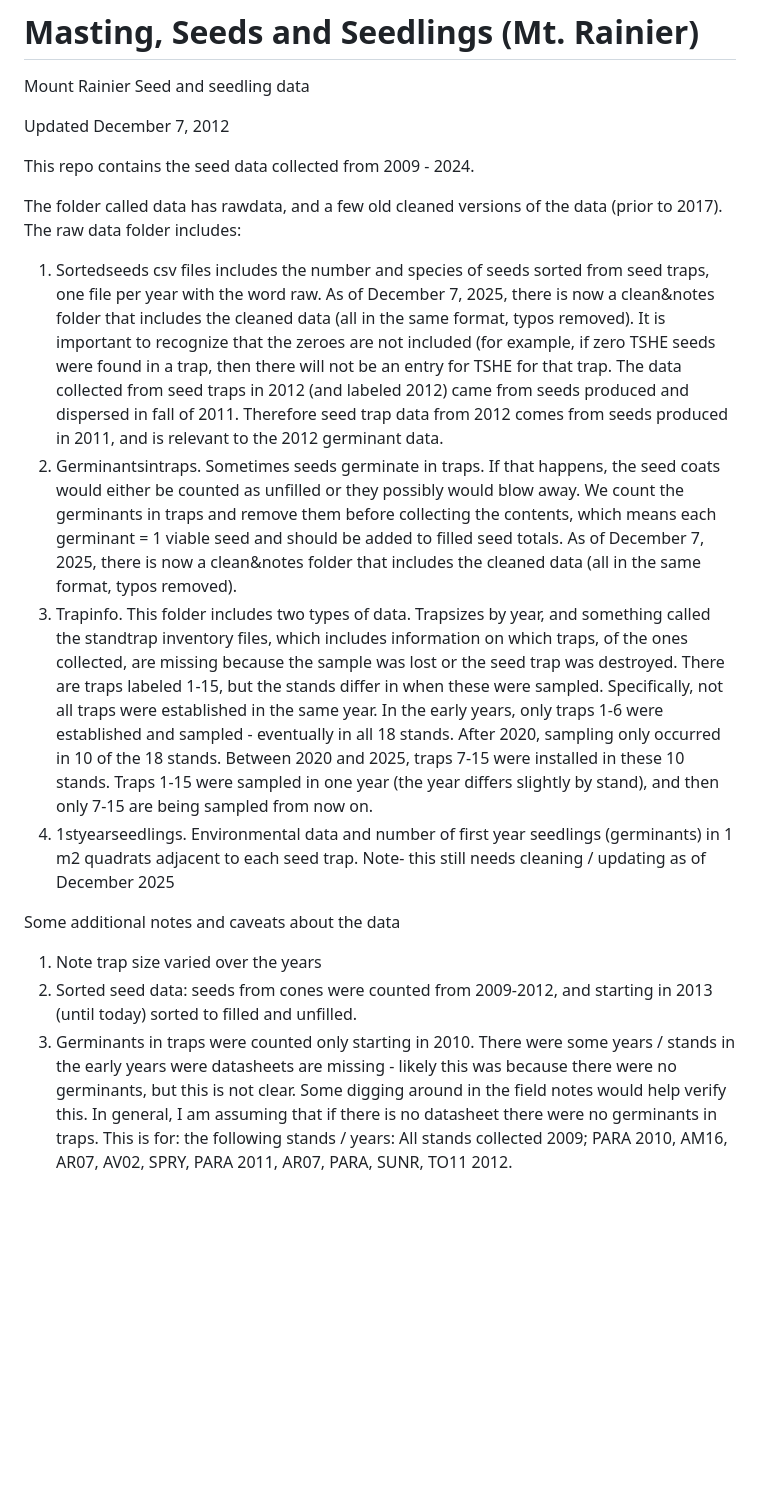
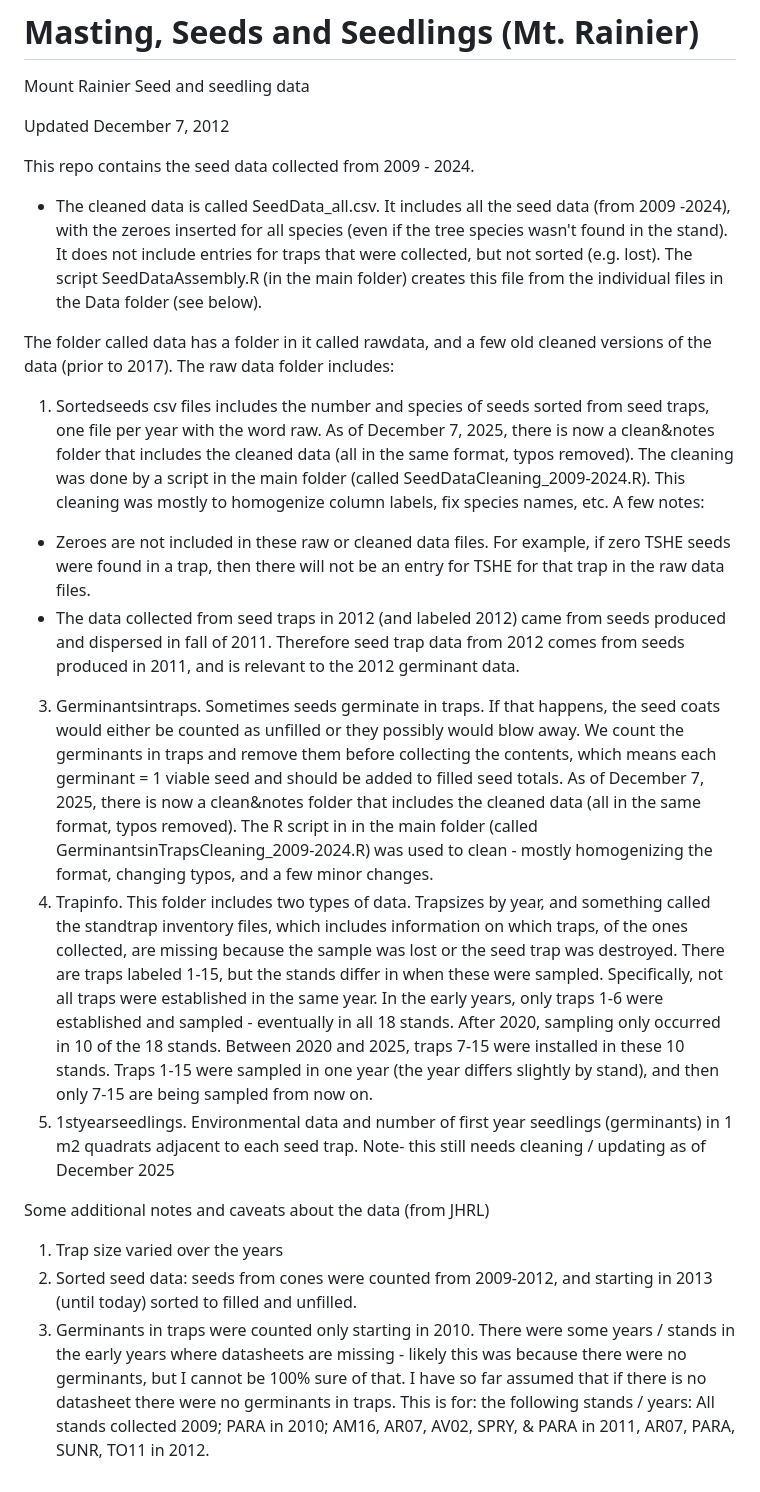
Before and after one commit to eleoperret/MastingCollab, a Markdown page: README.md, the part around the change. Drawn GitHub-style; blank space fills up the shorter version.

```diff
--- a/README.md
+++ b/README.md
@@ -4,15 +4,17 @@ Mount Rainier Seed and seedling data
 Updated December 7, 2012
 
 This repo contains the seed data collected from 2009 - 2024.
+- The cleaned data is called SeedData_all.csv. It includes all the seed data (from 2009 -2024), with the zeroes inserted for all species (even if the tree species wasn't found in the stand). It does not include entries for traps that were collected, but not sorted (e.g. lost). The script SeedDataAssembly.R (in the main folder) creates this file from the individual files in the Data folder (see below).
 
-The folder called data has rawdata, and a few old cleaned versions of the data (prior to 2017). The raw data folder includes:
-1. Sortedseeds csv files includes the number and species of seeds sorted from seed traps, one file per year with the word raw. As of December 7, 2025, there is now a clean&notes folder that includes the cleaned data (all in the same format, typos removed). It is important to recognize that the zeroes are not included (for example, if zero TSHE seeds were found in a trap, then there will not be an entry for TSHE for that trap. The data collected from seed traps in 2012 (and labeled 2012) came from seeds produced and dispersed in fall of 2011. Therefore seed trap data from 2012 comes from seeds produced in 2011, and is relevant to the 2012 germinant data.
-2. Germinantsintraps. Sometimes seeds germinate in traps. If that happens, the seed coats would either be counted as unfilled or they possibly would blow away. We count the germinants in traps and remove them before collecting the contents, which means each germinant = 1 viable seed and should be added to filled seed totals.  As of December 7, 2025, there is now a clean&notes folder that includes the cleaned data (all in the same format, typos removed).
-3. Trapinfo. This folder includes two types of data. Trapsizes by year, and something called the standtrap inventory files, which includes information on which traps, of the ones collected, are missing because the sample was lost or the seed trap was destroyed. There are traps labeled 1-15, but the stands differ in when these were sampled. Specifically, not all traps were established in the same year. In the early years, only traps 1-6 were established and sampled - eventually in all 18 stands. After 2020, sampling only occurred in 10 of the 18 stands. Between 2020 and 2025, traps 7-15 were installed in these 10 stands. Traps 1-15 were sampled in one year (the year differs slightly by stand), and then only 7-15 are being sampled from now on.
+The folder called data has a folder in it called rawdata, and a few old cleaned versions of the data (prior to 2017). The raw data folder includes:
+1. Sortedseeds csv files includes the number and species of seeds sorted from seed traps, one file per year with the word raw. As of December 7, 2025, there is now a clean&notes folder that includes the cleaned data (all in the same format, typos removed). The cleaning was done by a script in the main folder (called SeedDataCleaning_2009-2024.R). This cleaning was mostly to homogenize column labels, fix species names, etc. A few notes:
+- Zeroes are not included in these raw or cleaned data files. For example, if zero TSHE seeds were found in a trap, then there will not be an entry for TSHE for that trap in the raw data files.
+- The data collected from seed traps in 2012 (and labeled 2012) came from seeds produced and dispersed in fall of 2011. Therefore seed trap data from 2012 comes from seeds produced in 2011, and is relevant to the 2012 germinant data.
+3. Germinantsintraps. Sometimes seeds germinate in traps. If that happens, the seed coats would either be counted as unfilled or they possibly would blow away. We count the germinants in traps and remove them before collecting the contents, which means each germinant = 1 viable seed and should be added to filled seed totals.  As of December 7, 2025, there is now a clean&notes folder that includes the cleaned data (all in the same format, typos removed). The R script in in the main folder (called GerminantsinTrapsCleaning_2009-2024.R) was used to clean - mostly homogenizing the format, changing typos, and a few minor changes.
+4. Trapinfo. This folder includes two types of data. Trapsizes by year, and something called the standtrap inventory files, which includes information on which traps, of the ones collected, are missing because the sample was lost or the seed trap was destroyed. There are traps labeled 1-15, but the stands differ in when these were sampled. Specifically, not all traps were established in the same year. In the early years, only traps 1-6 were established and sampled - eventually in all 18 stands. After 2020, sampling only occurred in 10 of the 18 stands. Between 2020 and 2025, traps 7-15 were installed in these 10 stands. Traps 1-15 were sampled in one year (the year differs slightly by stand), and then only 7-15 are being sampled from now on.
 5. 1styearseedlings. Environmental data and number of first year seedlings (germinants) in 1 m2 quadrats adjacent to each seed trap. Note- this still needs cleaning / updating as of December 2025
 
-Some additional notes and caveats about the data
-
-1. Note trap size varied over the years
+Some additional notes and caveats about the data (from JHRL)
+1. Trap size varied over the years
 2. Sorted seed data: seeds from cones were counted from 2009-2012, and starting in 2013 (until today) sorted to filled and unfilled.
-3. Germinants in traps were counted only starting in 2010. There were some years / stands in the early years were datasheets are missing - likely this was because there were no germinants, but this is not clear. Some digging around in the field notes would help verify this. In general, I am assuming that if there is no datasheet there were no germinants in traps. This is for: the following stands / years: All stands collected 2009; PARA 2010, AM16, AR07, AV02, SPRY, PARA 2011, AR07, PARA, SUNR, TO11 2012.
+3. Germinants in traps were counted only starting in 2010. There were some years / stands in the early years where datasheets are missing - likely this was because there were no germinants, but I cannot be 100% sure of that. I have so far assumed that if there is no datasheet there were no germinants in traps. This is for: the following stands / years: All stands collected 2009; PARA in 2010; AM16, AR07, AV02, SPRY, & PARA in 2011, AR07, PARA, SUNR, TO11 in 2012.
```
